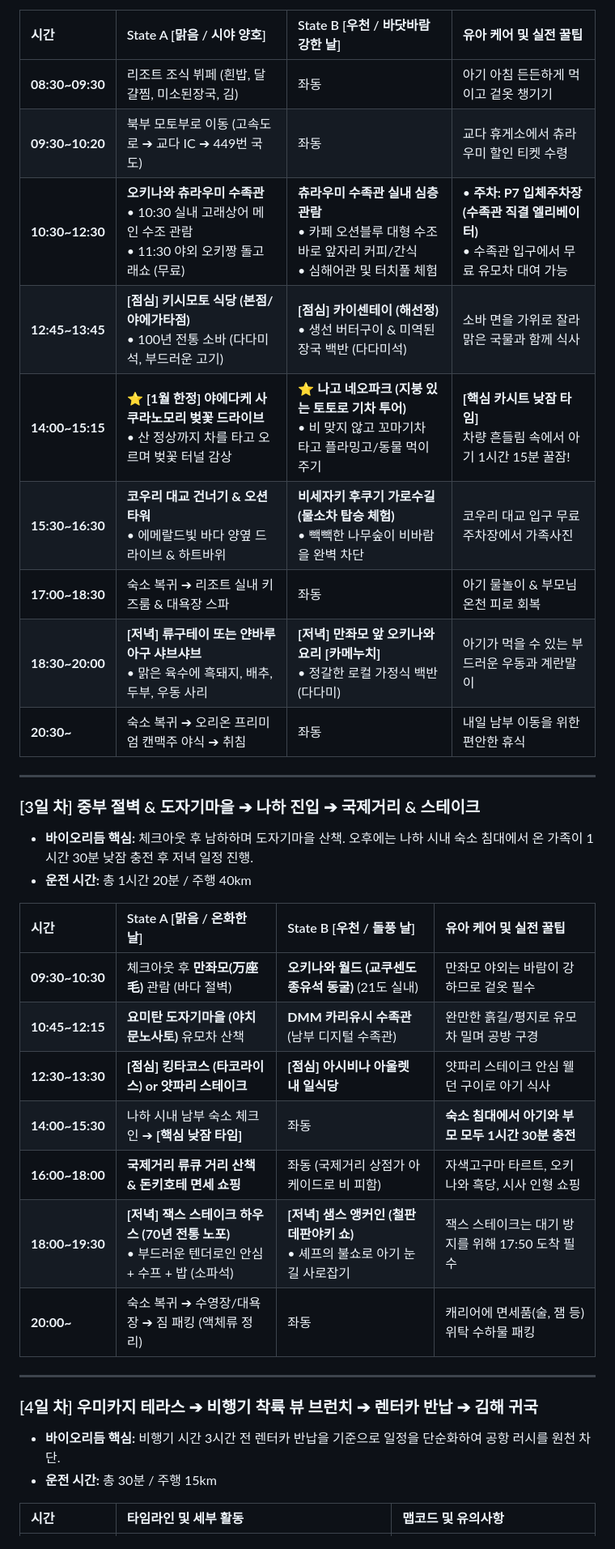
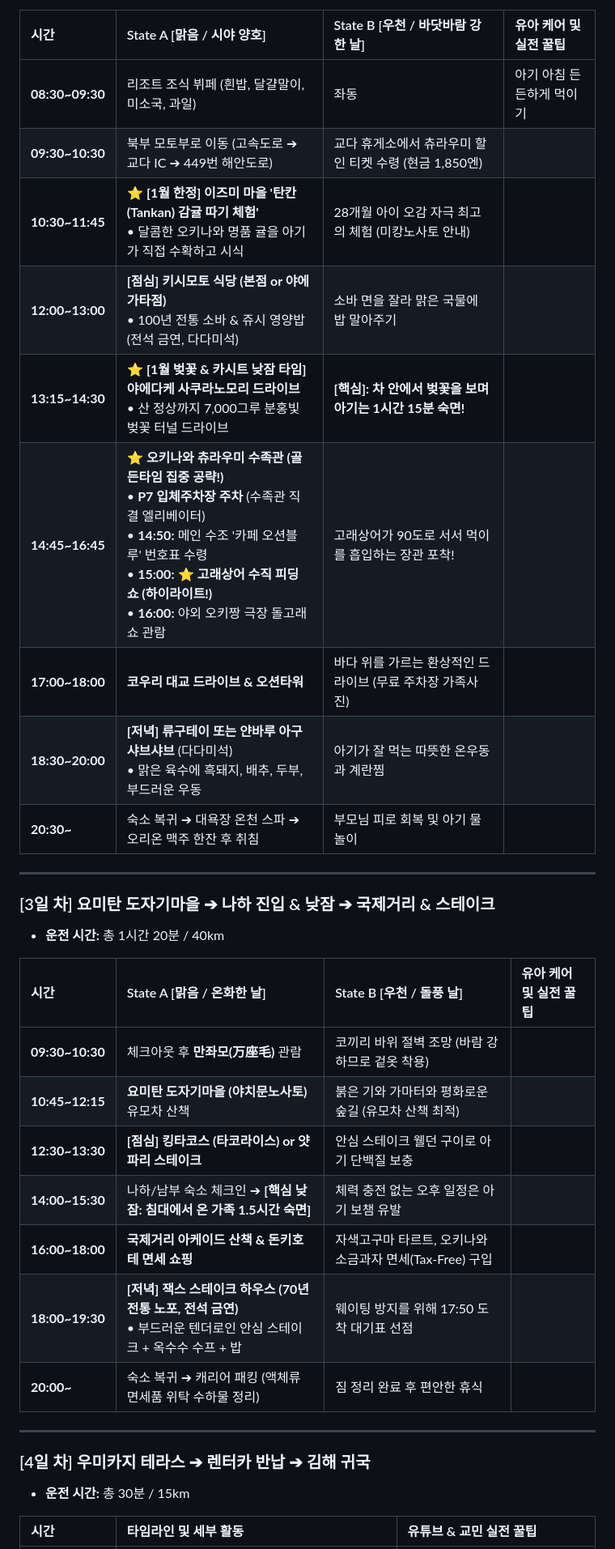
Before and after one commit to hyh54311-dev/jinhae-admission-system, a Markdown page: 2027_오키나와_3박4일_가족여행_완전정복_가이드.md, the part around one of its changes. Shown at 81% size. Rendered like a GitHub page.

Commit message:
feat: 오키나와 여행계획 v3.5 (유튜브 심층데이터/소아응급/피딩타임/하네스 통합 마스터)

```diff
--- a/2027_오키나와_3박4일_가족여행_완전정복_가이드.md
+++ b/2027_오키나와_3박4일_가족여행_완전정복_가이드.md
@@ -146,37 +143,35 @@ flowchart TD
 
 | 시간 | State A [맑음 / 시야 양호] | State B [우천 / 바닷바람 강한 날] | 유아 케어 및 실전 꿀팁 |
 | :--- | :--- | :--- | :--- |
-| **08:30~09:30** | 리조트 조식 뷔페 (흰밥, 달걀찜, 미소된장국, 김) | 좌동 | 아기 아침 든든하게 먹이고 겉옷 챙기기 |
-| **09:30~10:20** | 북부 모토부로 이동 (고속도로 ➔ 교다 IC ➔ 449번 국도) | 좌동 | 교다 휴게소에서 츄라우미 할인 티켓 수령 |
-| **10:30~12:30** | **오키나와 츄라우미 수족관**<br>• 10:30 실내 고래상어 메인 수조 관람<br>• 11:30 야외 오키짱 돌고래쇼 (무료) | **츄라우미 수족관 실내 심층 관람**<br>• 카페 오션블루 대형 수조 바로 앞자리 커피/간식<br>• 심해어관 및 터치풀 체험 | • **주차: P7 입체주차장 (수족관 직결 엘리베이터)**<br>• 수족관 입구에서 무료 유모차 대여 가능 |
-| **12:45~13:45** | **[점심] 키시모토 식당 (본점/야에가타점)**<br>• 100년 전통 소바 (다다미석, 부드러운 고기) | **[점심] 카이센테이 (해선정)**<br>• 생선 버터구이 & 미역된장국 백반 (다다미석) | 소바 면을 가위로 잘라 맑은 국물과 함께 식사 |
-| **14:00~15:15** | ⭐ **[1월 한정] 야에다케 사쿠라노모리 벚꽃 드라이브**<br>• 산 정상까지 차를 타고 오르며 벚꽃 터널 감상 | ⭐ **나고 네오파크 (지붕 있는 토토로 기차 투어)**<br>• 비 맞지 않고 꼬마기차 타고 플라밍고/동물 먹이주기 | **[핵심 카시트 낮잠 타임]**<br>차량 흔들림 속에서 아기 1시간 15분 꿀잠! |
-| **15:30~16:30** | **코우리 대교 건너기 & 오션타워**<br>• 에메랄드빛 바다 양옆 드라이브 & 하트바위 | **비세자키 후쿠기 가로수길 (물소차 탑승 체험)**<br>• 빽빽한 나무숲이 비바람을 완벽 차단 | 코우리 대교 입구 무료 주차장에서 가족사진 |
-| **17:00~18:30** | 숙소 복귀 ➔ 리조트 실내 키즈룸 & 대욕장 스파 | 좌동 | 아기 물놀이 & 부모님 온천 피로 회복 |
-| **18:30~20:00** | **[저녁] 류구테이 또는 얀바루 아구 샤브샤브**<br>• 맑은 육수에 흑돼지, 배추, 두부, 우동 사리 | **[저녁] 만좌모 앞 오키나와 요리 [카메누치]**<br>• 정갈한 로컬 가정식 백반 (다다미) | 아기가 먹을 수 있는 부드러운 우동과 계란말이 |
-| **20:30~** | 숙소 복귀 ➔ 오리온 프리미엄 캔맥주 야식 ➔ 취침 | 좌동 | 내일 남부 이동을 위한 편안한 휴식 |
+| **08:30~09:30** | 리조트 조식 뷔페 (흰밥, 달걀말이, 미소국, 과일) | 좌동 | 아기 아침 든든하게 먹이기 |
+| **09:30~10:30** | 북부 모토부로 이동 (고속도로 ➔ 교다 IC ➔ 449번 해안도로) | 교다 휴게소에서 츄라우미 할인 티켓 수령 (현금 1,850엔) |
+| **10:30~11:45** | ⭐ **[1월 한정] 이즈미 마을 '탄칸(Tankan) 감귤 따기 체험'**<br>• 달콤한 오키나와 명품 귤을 아기가 직접 수확하고 시식 | 28개월 아이 오감 자극 최고의 체험 (미캉노사토 안내) |
+| **12:00~13:00** | **[점심] 키시모토 식당 (본점 or 야에가타점)**<br>• 100년 전통 소바 & 쥬시 영양밥 (전석 금연, 다다미석) | 소바 면을 잘라 맑은 국물에 밥 말아주기 |
+| **13:15~14:30** | ⭐ **[1월 벚꽃 & 카시트 낮잠 타임] 야에다케 사쿠라노모리 드라이브**<br>• 산 정상까지 7,000그루 분홍빛 벚꽃 터널 드라이브 | **[핵심]: 차 안에서 벚꽃을 보며 아기는 1시간 15분 숙면!** |
+| **14:45~16:45** | ⭐ **오키나와 츄라우미 수족관 (골든타임 집중 공략!)**<br>• **P7 입체주차장 주차** (수족관 직결 엘리베이터)<br>• **14:50:** 메인 수조 '카페 오션블루' 번호표 수령<br>• **15:00:** ⭐ **고래상어 수직 피딩 쇼 (하이라이트!)**<br>• **16:00:** 야외 오키짱 극장 돌고래쇼 관람 | 고래상어가 90도로 서서 먹이를 흡입하는 장관 포착! |
+| **17:00~18:00** | **코우리 대교 드라이브 & 오션타워** | 바다 위를 가르는 환상적인 드라이브 (무료 주차장 가족사진) |
+| **18:30~20:00** | **[저녁] 류구테이 또는 얀바루 아구 샤브샤브** (다다미석)<br>• 맑은 육수에 흑돼지, 배추, 두부, 부드러운 우동 | 아기가 잘 먹는 따뜻한 온우동과 계란찜 |
+| **20:30~** | 숙소 복귀 ➔ 대욕장 온천 스파 ➔ 오리온 맥주 한잔 후 취침 | 부모님 피로 회복 및 아기 물놀이 |
 
 ---
 
-### [3일 차] 중부 절벽 & 도자기마을 ➔ 나하 진입 ➔ 국제거리 & 스테이크
-* **바이오리듬 핵심:** 체크아웃 후 남하하며 도자기마을 산책. 오후에는 나하 시내 숙소 침대에서 온 가족이 1시간 30분 낮잠 충전 후 저녁 일정 진행.
-* **운전 시간:** 총 1시간 20분 / 주행 40km
+### [3일 차] 요미탄 도자기마을 ➔ 나하 진입 & 낮잠 ➔ 국제거리 & 스테이크
+* **운전 시간:** 총 1시간 20분 / 40km
 
 | 시간 | State A [맑음 / 온화한 날] | State B [우천 / 돌풍 날] | 유아 케어 및 실전 꿀팁 |
 | :--- | :--- | :--- | :--- |
-| **09:30~10:30** | 체크아웃 후 **만좌모(万座毛)** 관람 (바다 절벽) | **오키나와 월드 (교쿠센도 종유석 동굴)** (21도 실내) | 만좌모 야외는 바람이 강하므로 겉옷 필수 |
-| **10:45~12:15** | **요미탄 도자기마을 (야치문노사토)** 유모차 산책 | **DMM 카리유시 수족관** (남부 디지털 수족관) | 완만한 흙길/평지로 유모차 밀며 공방 구경 |
-| **12:30~13:30** | **[점심] 킹타코스 (타코라이스) or 얏파리 스테이크** | **[점심] 아시비나 아울렛 내 일식당** | 얏파리 스테이크 안심 웰던 구이로 아기 식사 |
-| **14:00~15:30** | 나하 시내 남부 숙소 체크인 ➔ **[핵심 낮잠 타임]** | 좌동 | **숙소 침대에서 아기와 부모 모두 1시간 30분 충전** |
-| **16:00~18:00** | **국제거리 류큐 거리 산책 & 돈키호테 면세 쇼핑** | 좌동 (국제거리 상점가 아케이드로 비 피함) | 자색고구마 타르트, 오키나와 흑당, 시사 인형 쇼핑 |
-| **18:00~19:30** | **[저녁] 잭스 스테이크 하우스 (70년 전통 노포)**<br>• 부드러운 텐더로인 안심 + 수프 + 밥 (소파석) | **[저녁] 샘스 앵커인 (철판 데판야키 쇼)**<br>• 셰프의 불쇼로 아기 눈길 사로잡기 | 잭스 스테이크는 대기 방지를 위해 17:50 도착 필수 |
-| **20:00~** | 숙소 복귀 ➔ 수영장/대욕장 ➔ 짐 패킹 (액체류 정리) | 좌동 | 캐리어에 면세품(술, 잼 등) 위탁 수하물 패킹 |
+| **09:30~10:30** | 체크아웃 후 **만좌모(万座毛)** 관람 | 코끼리 바위 절벽 조망 (바람 강하므로 겉옷 착용) |
+| **10:45~12:15** | **요미탄 도자기마을 (야치문노사토)** 유모차 산책 | 붉은 기와 가마터와 평화로운 숲길 (유모차 산책 최적) |
+| **12:30~13:30** | **[점심] 킹타코스 (타코라이스) or 얏파리 스테이크** | 안심 스테이크 웰던 구이로 아기 단백질 보충 |
+| **14:00~15:30** | 나하/남부 숙소 체크인 ➔ **[핵심 낮잠: 침대에서 온 가족 1.5시간 숙면]** | 체력 충전 없는 오후 일정은 아기 보챔 유발 |
+| **16:00~18:00** | **국제거리 아케이드 산책 & 돈키호테 면세 쇼핑** | 자색고구마 타르트, 오키나와 소금과자 면세(Tax-Free) 구입 |
+| **18:00~19:30** | **[저녁] 잭스 스테이크 하우스 (70년 전통 노포, 전석 금연)**<br>• 부드러운 텐더로인 안심 스테이크 + 옥수수 수프 + 밥 | 웨이팅 방지를 위해 17:50 도착 대기표 선점 |
+| **20:00~** | 숙소 복귀 ➔ 캐리어 패킹 (액체류 면세품 위탁 수하물 정리) | 짐 정리 완료 후 편안한 휴식 |
 
 ---
 
-### [4일 차] 우미카지 테라스 ➔ 비행기 착륙 뷰 브런치 ➔ 렌터카 반납 ➔ 김해 귀국
-* **바이오리듬 핵심:** 비행기 시간 3시간 전 렌터카 반납을 기준으로 일정을 단순화하여 공항 러시를 원천 차단.
-* **운전 시간:** 총 30분 / 주행 15km
+### [4일 차] 우미카지 테라스 ➔ 렌터카 반납 ➔ 김해 귀국
+* **운전 시간:** 총 30분 / 15km
 
-| 시간 | 타임라인 및 세부 활동 | 맵코드 및 유의사항 |
+| 시간 | 타임라인 및 세부 활동 | 유튜브 & 교민 실전 꿀팁 |
 | :--- | :--- | :--- |
```
Also changed, not shown: other parts of 2027_오키나와_3박4일_가족여행_완전정복_가이드.md (+132 -132 lines).
